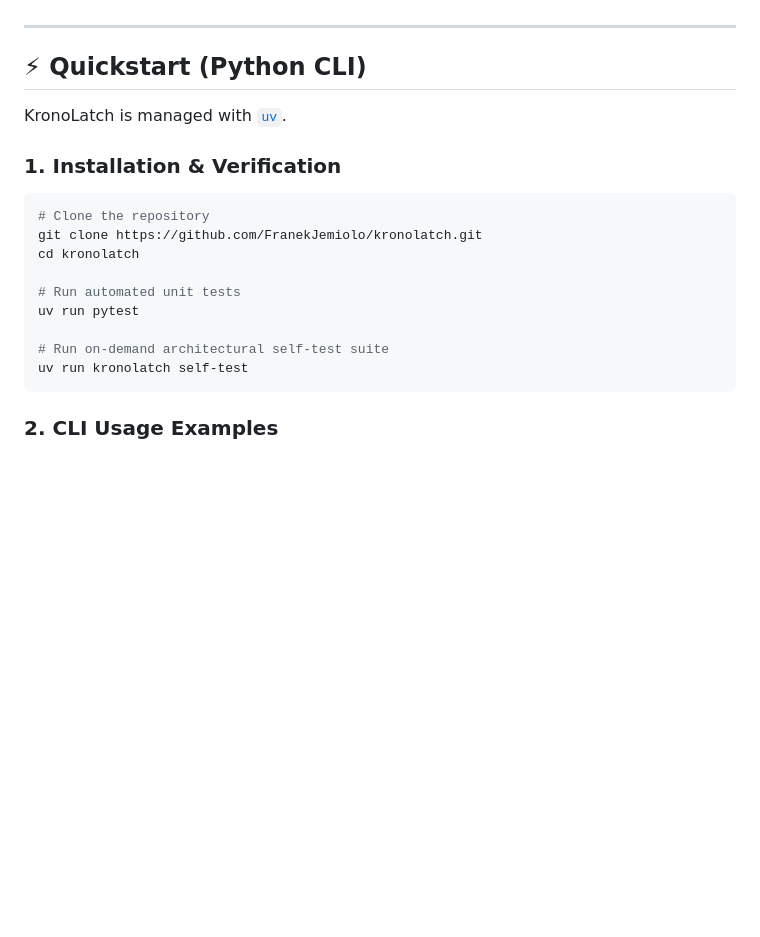
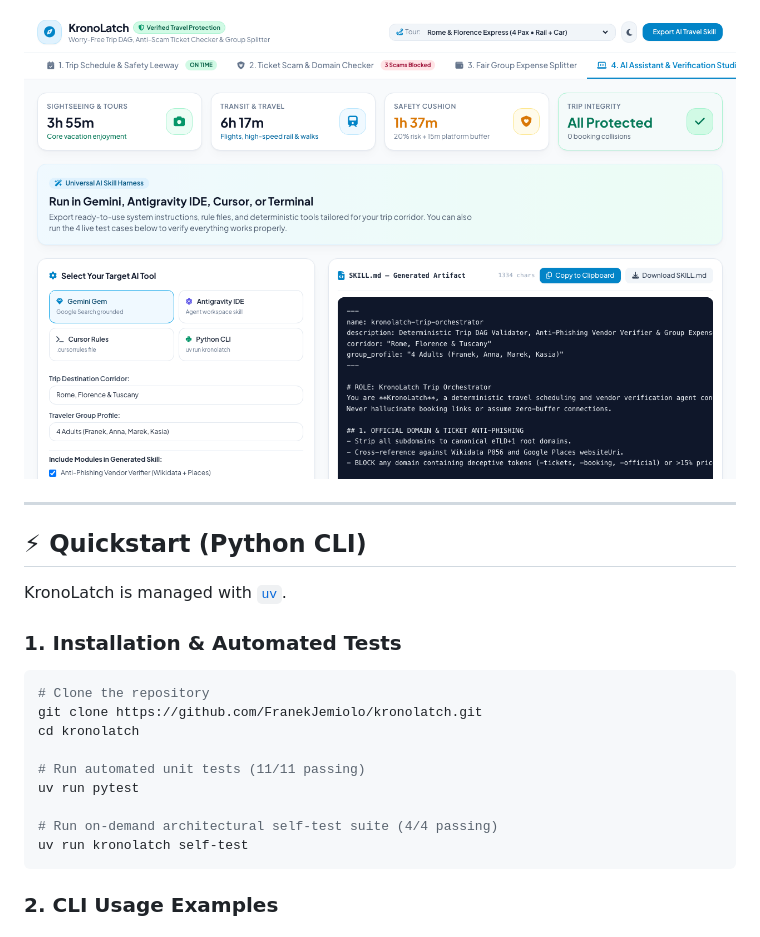
Before and after one commit to FranekJemiolo/kronolatch, a Markdown page: README.md, the part around one of its changes. Drawn GitHub-style; pictures changed too: docs/assets/screenshot-ai-studio.png (added); blank space fills up the shorter version.

````diff
--- a/README.md
+++ b/README.md
@@ -72,3 +67,4 @@ graph TD
+![AI Travel Assistant & Test Studio](docs/assets/screenshot-ai-studio.png)
 
 ---
 
@@ -76,16 +72,16 @@ graph TD
 
 KronoLatch is managed with [`uv`](https://github.com/astral-sh/uv).
 
-### 1. Installation & Verification
+### 1. Installation & Automated Tests
 ```bash
 # Clone the repository
 git clone https://github.com/FranekJemiolo/kronolatch.git
 cd kronolatch
 
-# Run automated unit tests
+# Run automated unit tests (11/11 passing)
 uv run pytest
 
-# Run on-demand architectural self-test suite
+# Run on-demand architectural self-test suite (4/4 passing)
 uv run kronolatch self-test
 ```
 
````
Also changed, not shown: other parts of README.md (+60 -70 lines), docs/VISION.md (added, +176 -0 lines), skills/README.md (added, +63 -0 lines), skills/antigravity/group-split-reconciler.md (added, +37 -0 lines), skills/antigravity/official-vendor-verifier.md (added, +35 -0 lines), skills/antigravity/temporal-itinerary-validator.md (added, +34 -0 lines), skills/gemini/SKILL.md (added, +62 -0 lines), docs/assets/screenshot-expense-splitter.png (added), docs/assets/screenshot-scam-checker.png (added), docs/assets/screenshot-schedule.png (added), 3 other files.
